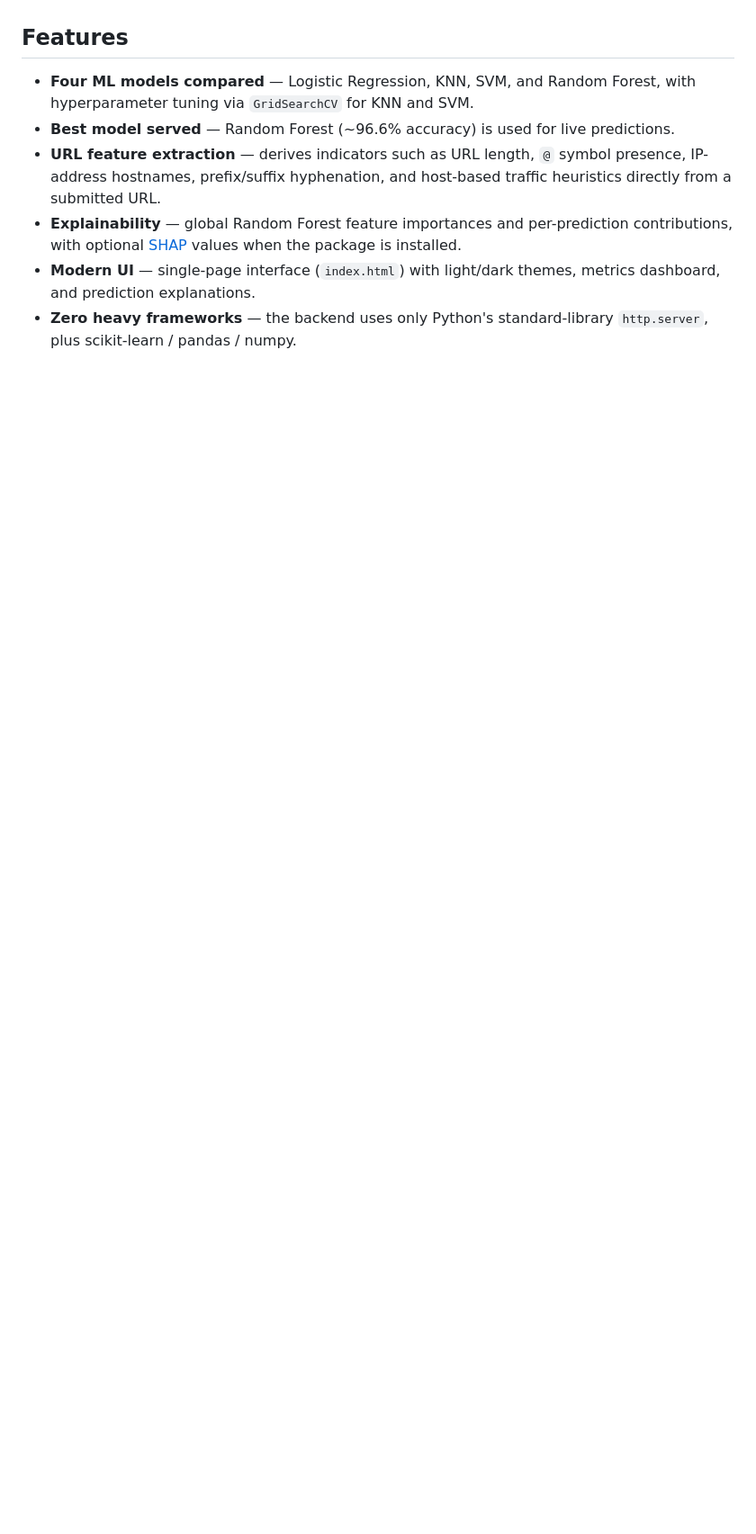
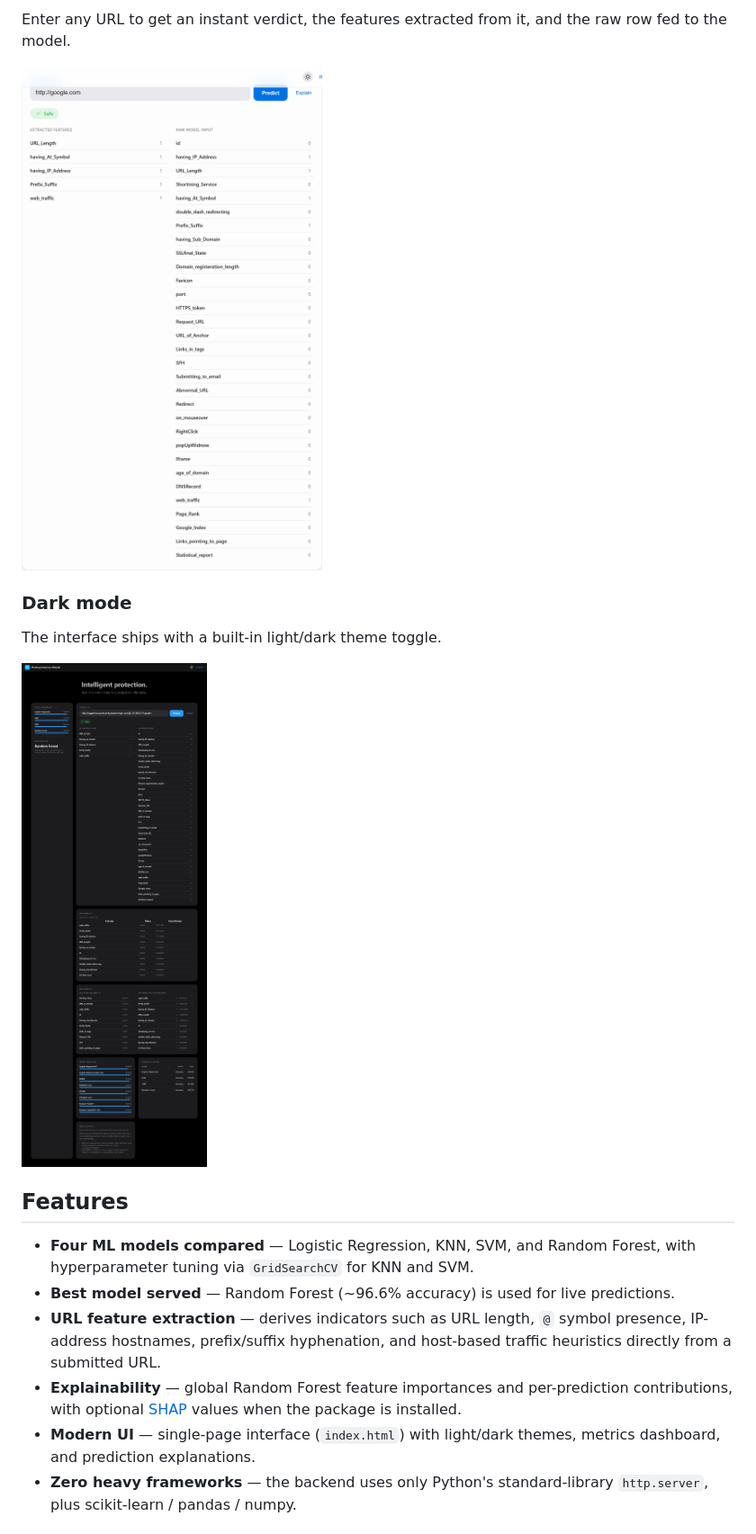
Before and after one commit to Harshith0308/phishing-detection-ml, a Markdown page: README.md, the part around the change printed below. Shown: that part at 90% size. Drawn GitHub-style; pictures changed too: images/dashboard-dark.png (added), images/prediction.png (added); blank space fills up the shorter version.

Commit message:
Add UI screenshots and expand README

```diff
--- a/README.md
+++ b/README.md
@@ -8,3 +23,13 @@ that includes model metrics and explainability (feature importances / SHAP).
+Enter any URL to get an instant verdict, the features extracted from it, and the
+raw row fed to the model.
+
+![URL prediction and extracted features](images/prediction.png)
+
+### Dark mode
+
+The interface ships with a built-in light/dark theme toggle.
+
+![Dashboard in dark mode](images/dashboard-dark.png)
 
 ## Features
 
```
Also changed, not shown: other parts of README.md (+16 -0 lines), images/dashboard.png (added).
